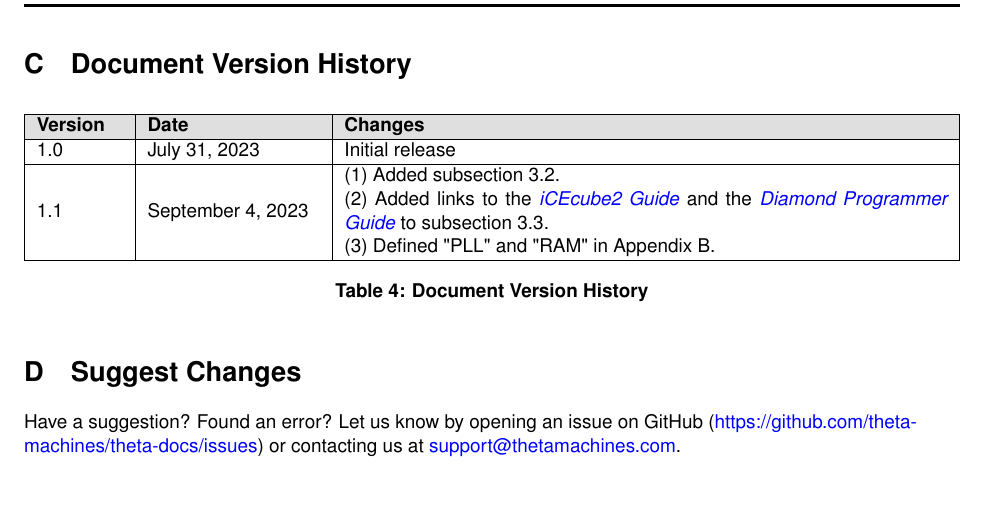
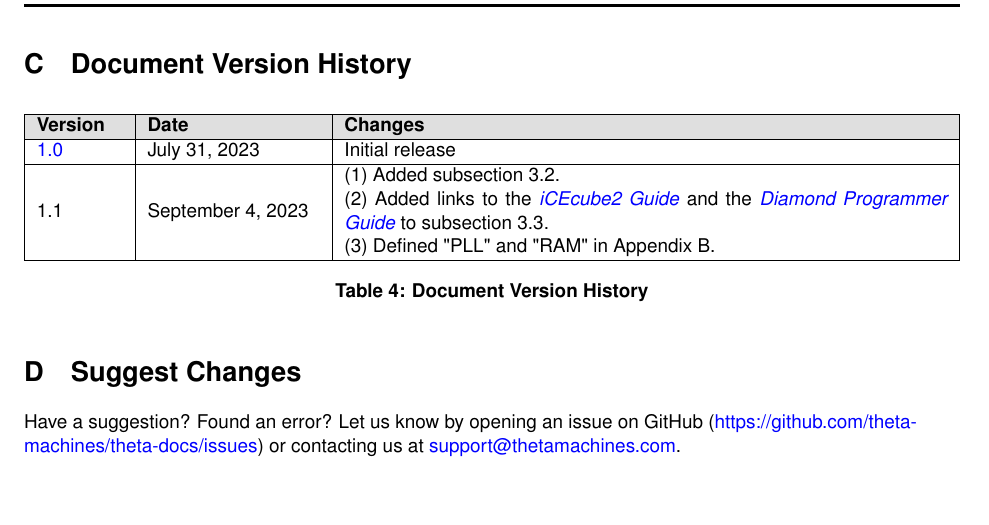
Before and after one commit to theta-machines/theta-docs, a LaTeX document (latex-docs/eth4k-data-sheet/main.tex, which reads latex-docs/eth4k-data-sheet/appendix/version-history.tex): part of page 14 of 14, cut so that both start at the same text. Compiled offline with pdfLaTeX.

Commit message:
added link to v1.0

```diff
--- a/latex-docs/eth4k-data-sheet/appendix/version-history.tex
+++ b/latex-docs/eth4k-data-sheet/appendix/version-history.tex
@@ -8,7 +8,7 @@
         \textbf{Changes} \\
         \hline
 
-        1.0 & July 31, 2023 & Initial release \\
+        \href{https://www.thetamachines.com/downloads/hardware/eth4k-data-sheet-v1.0.pdf}{1.0} & July 31, 2023 & Initial release \\
         \hline
 
         1.1 & September 4, 2023 &
```
